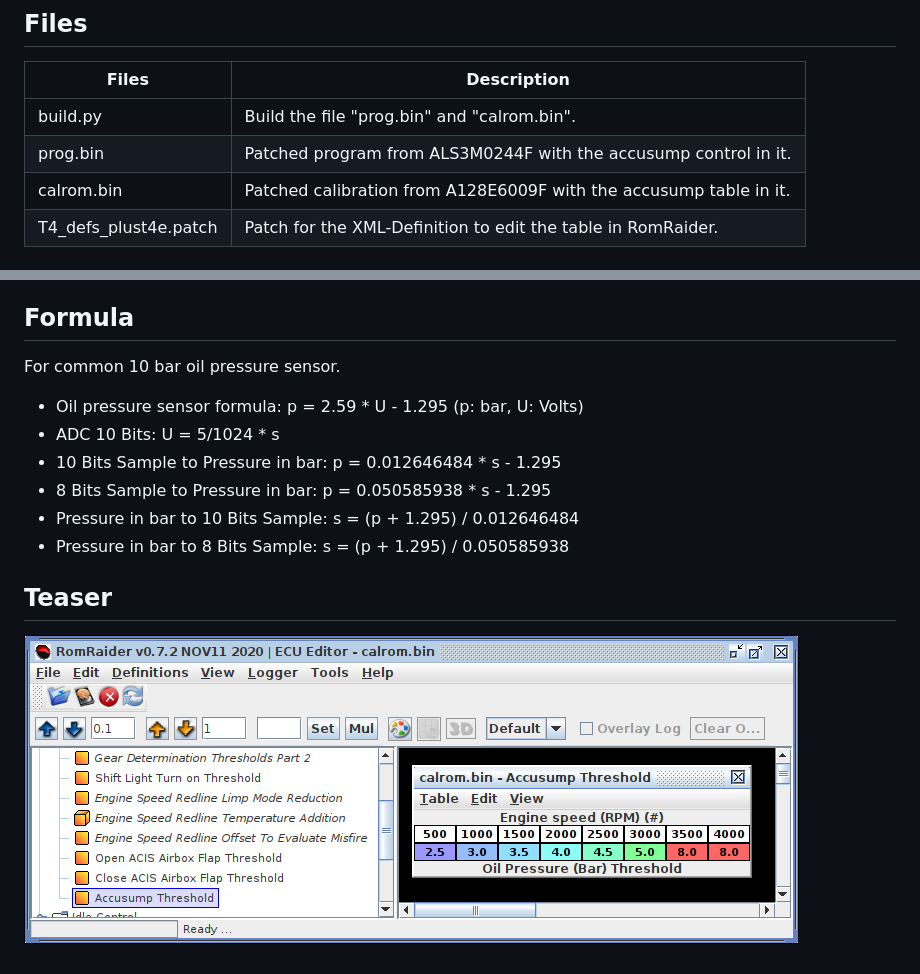
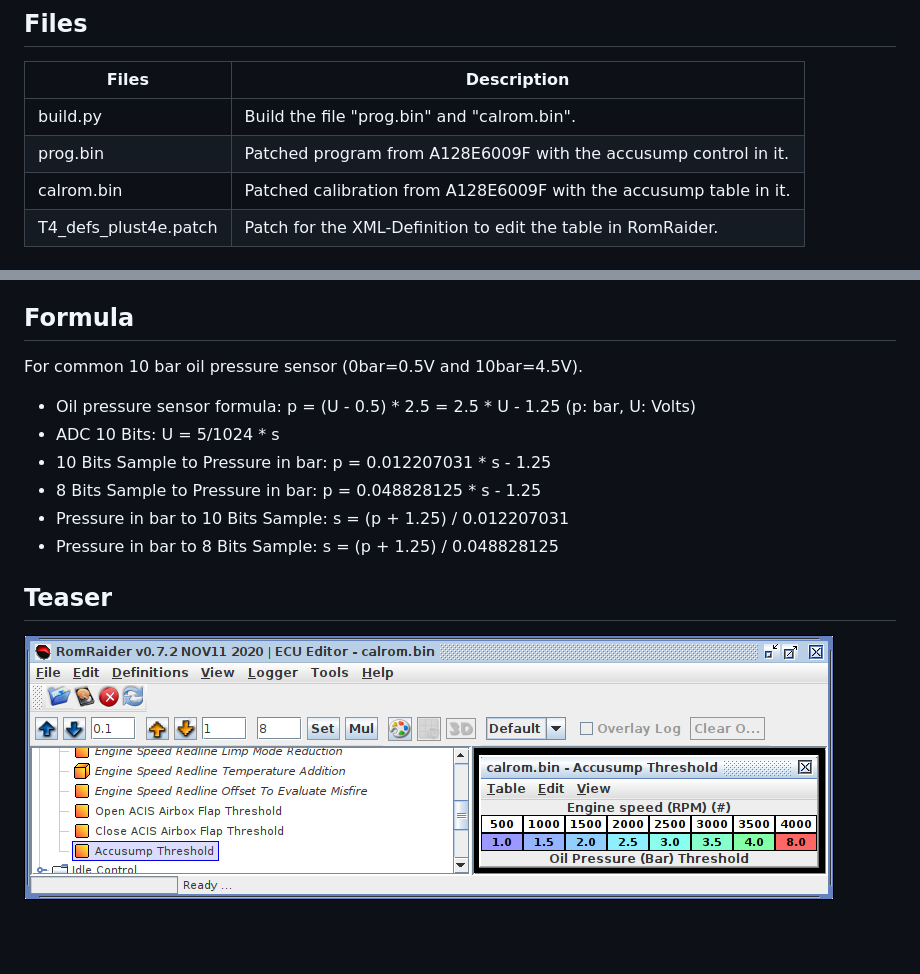
Before and after one commit to Alcantor/LotusECU-T4e, a Markdown page: accusump/README.md, 2 parts joined by grey strips. Drawn GitHub-style; pictures changed too: documentation/Usage/accusump/table.png; blank space fills up the shorter version.

Commit message:
More realistic value for accusump

```diff
--- a/accusump/README.md
+++ b/accusump/README.md
@@ -16,7 +16,7 @@ control my accusump.
  Files                 | Description
  ----------------------|------------
  build.py              | Build the file "prog.bin" and "calrom.bin".
- prog.bin              | Patched program from ALS3M0244F with the accusump control in it.
+ prog.bin              | Patched program from A128E6009F with the accusump control in it.
  calrom.bin            | Patched calibration from A128E6009F with the accusump table in it.
  T4_defs_plust4e.patch | Patch for the XML-Definition to edit the table in RomRaider.
 
@@ -43,14 +43,14 @@ from your separate gauge, or from another sensors (MAP, TPS or MAF).
 
 ## Formula
 
-For common 10 bar oil pressure sensor.
+For common 10 bar oil pressure sensor (0bar=0.5V and 10bar=4.5V).
 
- - Oil pressure sensor formula: p = 2.59 * U - 1.295 (p: bar, U: Volts)
+ - Oil pressure sensor formula: p = (U - 0.5) * 2.5 = 2.5 * U - 1.25 (p: bar, U: Volts)
  - ADC 10 Bits: U = 5/1024 * s
- - 10 Bits Sample to Pressure in bar: p = 0.012646484 * s - 1.295
- -  8 Bits Sample to Pressure in bar: p = 0.050585938 * s - 1.295
- - Pressure in bar to 10 Bits Sample: s = (p + 1.295) / 0.012646484
- - Pressure in bar to  8 Bits Sample: s = (p + 1.295) / 0.050585938
+ - 10 Bits Sample to Pressure in bar: p = 0.012207031 * s - 1.25
+ -  8 Bits Sample to Pressure in bar: p = 0.048828125 * s - 1.25
+ - Pressure in bar to 10 Bits Sample: s = (p + 1.25) / 0.012207031
+ - Pressure in bar to  8 Bits Sample: s = (p + 1.25) / 0.048828125
 
 ## Teaser
 
```
Also changed, not shown: 7 other files.
